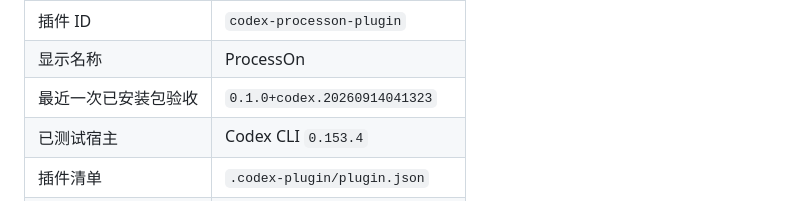
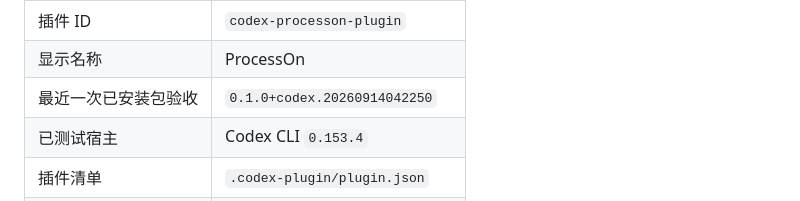
Before and after one commit to full-stack-plugins/partme-processon-plugin, a Markdown page: README.zh-CN.md, the part around the change. Rendered like a GitHub page.

```diff
--- a/README.zh-CN.md
+++ b/README.zh-CN.md
@@ -48,7 +48,7 @@
 |:---|:---|
 | 插件 ID | `codex-processon-plugin` |
 | 显示名称 | ProcessOn |
-| 最近一次已安装包验收 | `0.1.0+codex.20260914041323` |
+| 最近一次已安装包验收 | `0.1.0+codex.20260914042250` |
 | 已测试宿主 | Codex CLI `0.153.4` |
 | 插件清单 | `.codex-plugin/plugin.json` |
 | MCP 配置 | `.mcp.json` |
```
Also changed, not shown: README.md (+1 -1 lines), assets/logo-light.png (added), 10 other files.
